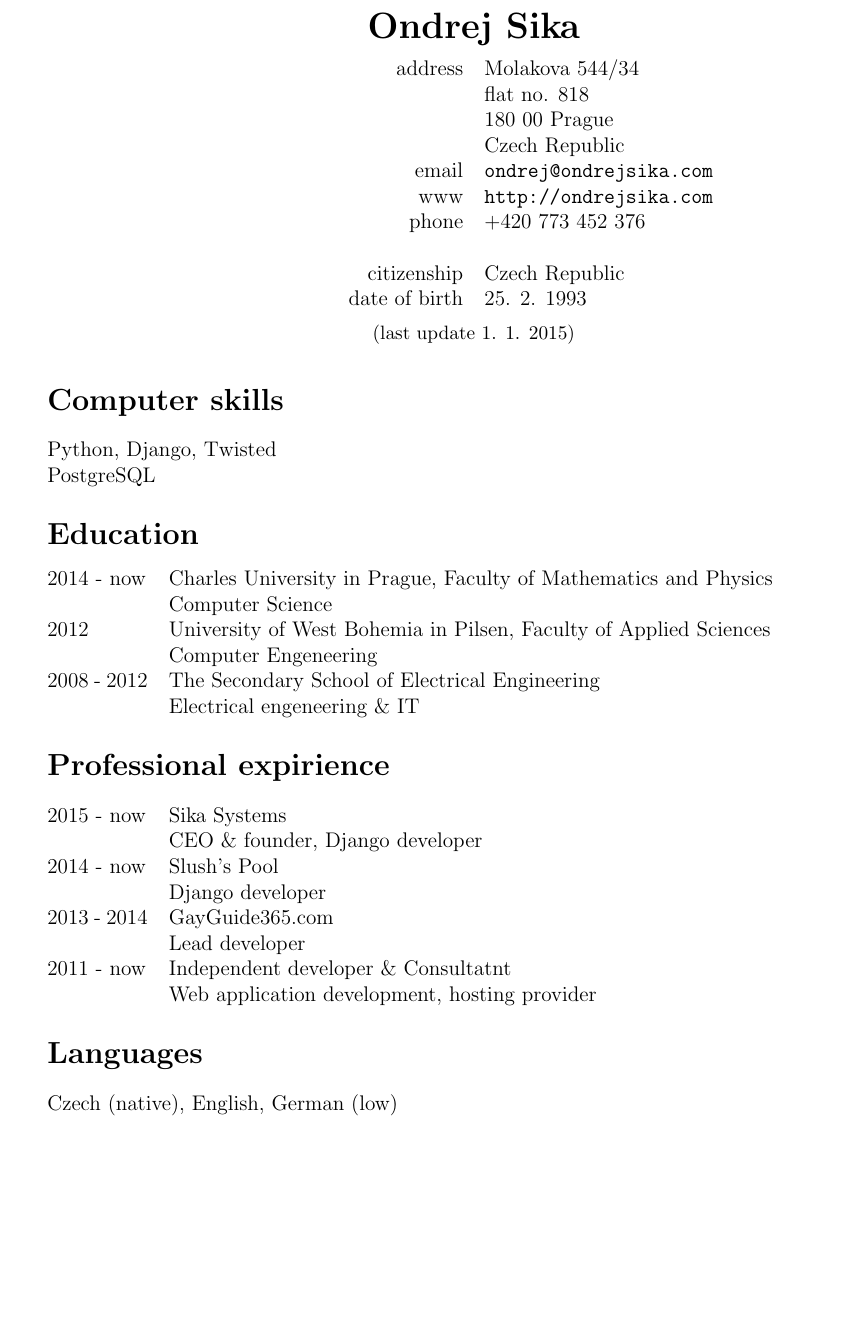
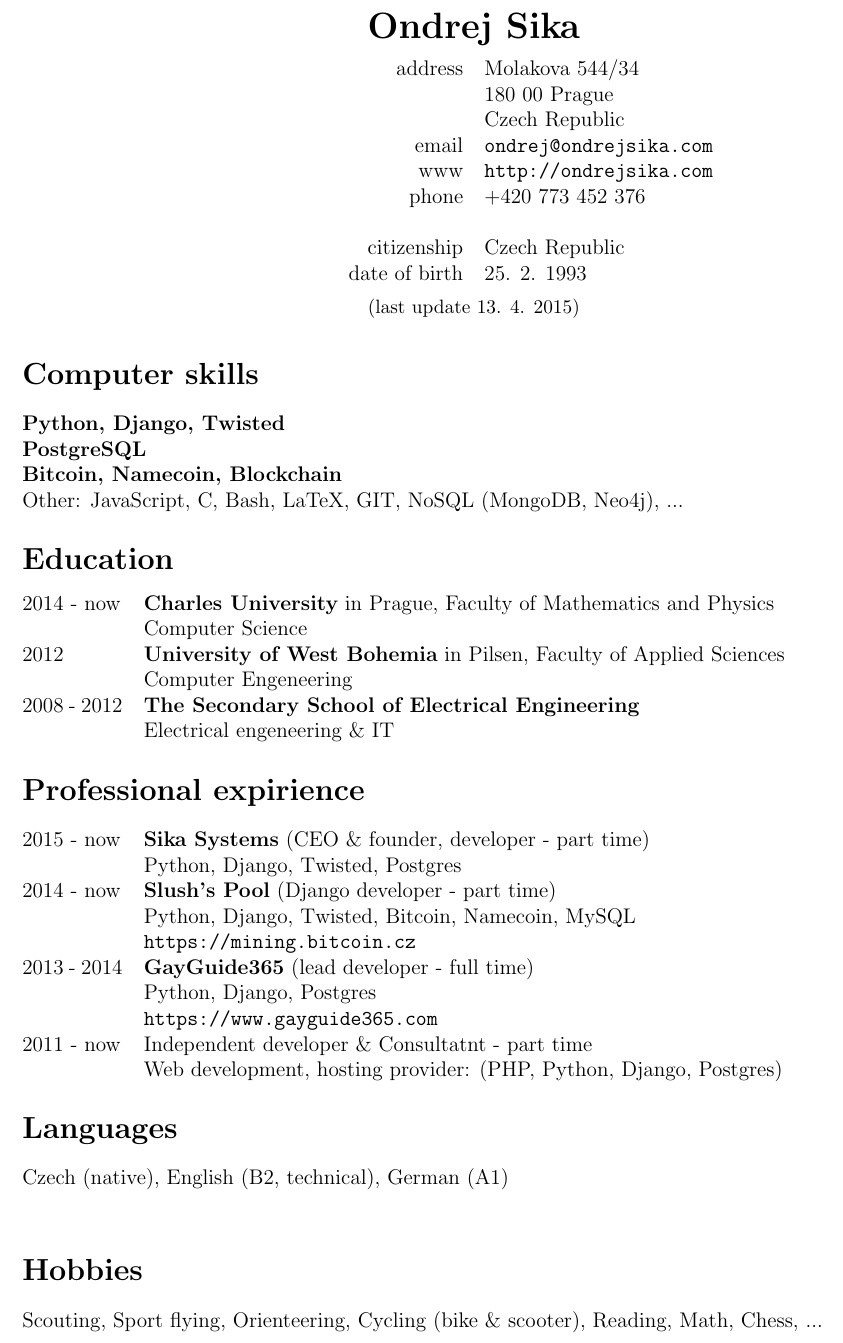
Before and after one commit to ondrejsika/resume, a LaTeX CV (ondrej_sika_resume.tex): part of the page, cut so that both start at the same text, the shorter picture padded with empty space. Compiled offline with pdfLaTeX.

Commit message:
better prof. exp. description, add some othe skills, hobies, language levels

```diff
--- a/ondrej_sika_resume.tex
+++ b/ondrej_sika_resume.tex
@@ -1,6 +1,6 @@
 \documentclass[12pt,a4paper]{article}
 \usepackage[utf8]{inputenc}
-\usepackage[margin=2cm]{geometry}
+\usepackage[margin=1.5cm]{geometry}
 \usepackage{array}
 
 \pagestyle{empty}
@@ -18,7 +18,7 @@
 \vspace*{0.2cm}
 \begin{tabular}{R{5cm}L{5cm}}
 address & Molakova 544/34\\
- & flat no. 818\\
+% & flat no. 818\\
  & 180 00 Prague\\
  & Czech Republic\\
 email & \texttt{ondrej@ondrejsika.com}\\
@@ -30,38 +30,46 @@ date of birth & 25. 2. 1993\\
 \end{tabular}
 
 \vspace*{0.2cm}
-{\small (last update 1. 1. 2015)}
+{\small (last update 13. 4. 2015)}
 \end{center}
 
 \section*{Computer skills}
 \begin{tabular}{@{}ll}
-Python, Django, Twisted & \\
-PostgreSQL & \\
+{\bf Python, Django, Twisted} & \\
+{\bf PostgreSQL} & \\
+{\bf Bitcoin, Namecoin, Blockchain} & \\
+Other: JavaScript, C, Bash, LaTeX, GIT, NoSQL (MongoDB, Neo4j), ... & \\
 \end{tabular}
 
 \section*{Education}
 \begin{tabular}{@{}p{2cm}l}
-2014 - now & Charles University in Prague, Faculty of Mathematics and Physics\\
+2014 - now & {\bf Charles University} in Prague, Faculty of Mathematics and Physics\\
  & Computer Science\\
-2012  & University of West Bohemia in Pilsen, Faculty of Applied Sciences\\
+2012  & {\bf University of West Bohemia} in Pilsen, Faculty of Applied Sciences\\
  & Computer Engeneering\\
-2008 - 2012 & The Secondary School of Electrical Engineering\\
+2008 - 2012 & {\bf The Secondary School of Electrical Engineering}\\
  & Electrical engeneering \& IT\\
 \end{tabular}
 
 \section*{Professional expirience}
 \begin{tabular}{@{}p{2cm}l}
-2015 - now & Sika Systems\\
- & CEO \& founder, Django developer\\
-2014 - now & Slush's Pool\\
- & Django developer\\
-2013 - 2014 & GayGuide365.com\\
- & Lead developer\\
-2011 - now & Independent developer \& Consultatnt\\
- & Web application development, hosting provider\\
+2015 - now & {\bf Sika Systems} (CEO \& founder, developer - part time)\\
+ & Python, Django, Twisted, Postgres\\
+2014 - now & {\bf Slush's Pool} (Django developer - part time)\\
+ & Python, Django, Twisted, Bitcoin, Namecoin, MySQL\\
+ & \texttt{https://mining.bitcoin.cz}\\
+2013 - 2014 & {\bf GayGuide365} (lead developer - full time)\\
+ & Python, Django, Postgres\\
+ & \texttt{https://www.gayguide365.com}\\
+2011 - now & Independent developer \& Consultatnt - part time\\
+ & Web development, hosting provider: (PHP, Python, Django, Postgres)\\
 \end{tabular}
 
 \section*{Languages}
-Czech (native), English, German (low)\\
+Czech (native), English (B2, technical), German (A1)\\
+
+\section*{Hobbies}
+Scouting, Sport flying, Orienteering, Cycling (bike \& scooter), Reading, Math, Chess, ...
+\\
 
 \end{document}
```
